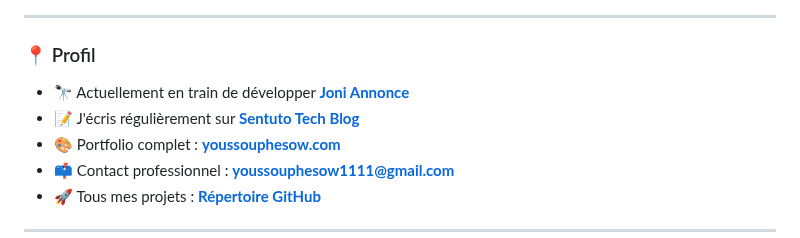
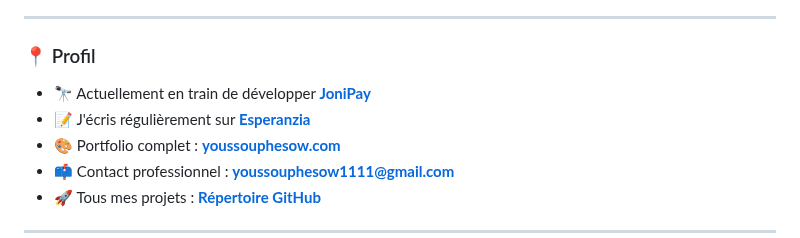
Before and after one commit to youssouphesow/youssouphesow, a Markdown page: README.md, the part around the change. Drawn GitHub-style.

Commit message:
commit de fin pour aujourd'hui 05/03

```diff
--- a/README.md
+++ b/README.md
@@ -27,8 +27,8 @@
 
 ### 📍 Profil
 
-- 🔭 Actuellement en train de développer **[Joni Annonce](https://annonces.joni.sn)**
-- 📝 J'écris régulièrement sur **[Sentuto Tech Blog](https://www.sentuto.com)**
+- 🔭 Actuellement en train de développer **[JoniPay](https://pay.joni.sn)**
+- 📝 J'écris régulièrement sur **[Esperanzia](https://www.esperanzia.com)**
 - 🎨 Portfolio complet : **[youssouphesow.com](https://www.youssouphesow.com)**
 - 📫 Contact professionnel : **youssouphesow1111@gmail.com**
 - 🚀 Tous mes projets : **[Répertoire GitHub](https://github.com/Youssouphe-sow?tab=repositories)**
```
